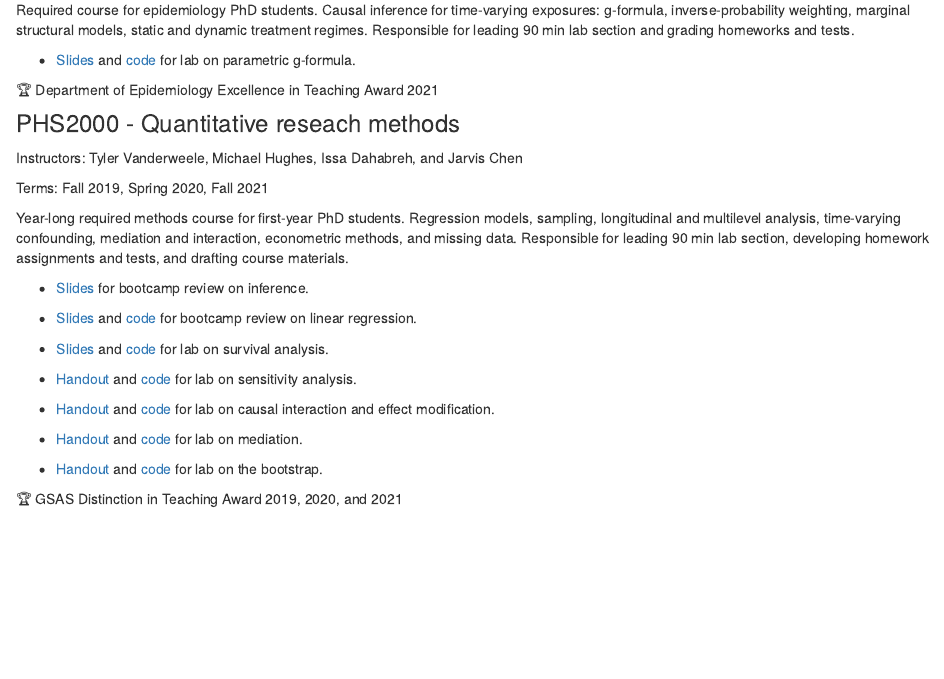
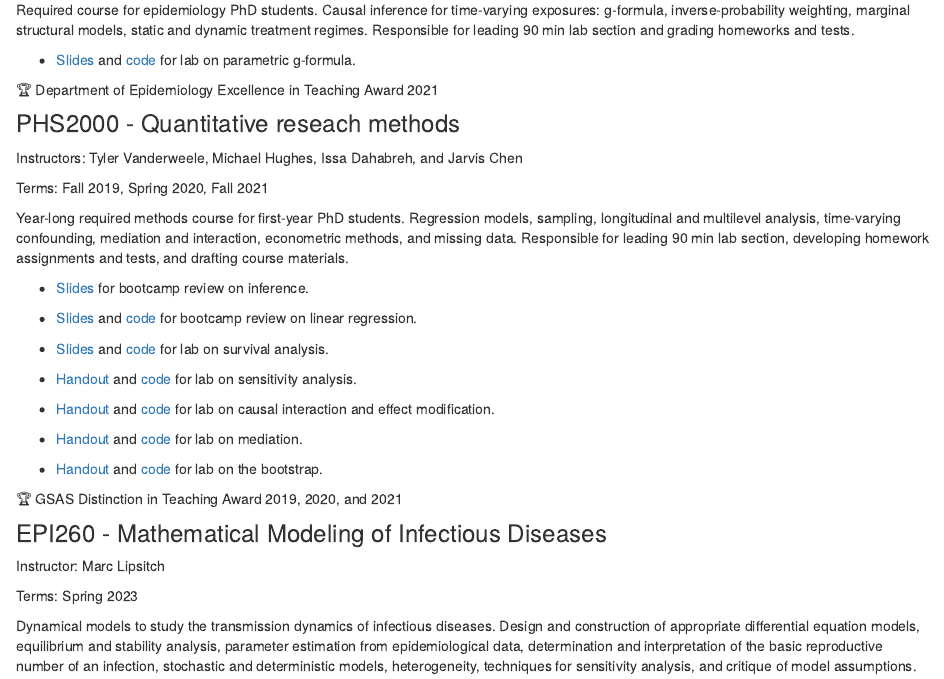
Before and after one commit to boyercb/boyercb.github.io, an R Markdown document (teaching.Rmd): the page in a window 1100 px wide, from 260 px down. Rendered offline with R 4.5, knitr and Pandoc, with nearby package versions; drawn as R Markdown's standard HTML page in place of the format the file asks for.

Commit message:
add epi260

```diff
--- a/teaching.Rmd
+++ b/teaching.Rmd
@@ -43,3 +43,11 @@ Year-long required methods course for first-year PhD students. Regression models
 - [Handout](files/teaching/lab6_bootstrap.pdf) and [code](files/teaching/lab6_bootstrap_code.zip) for lab on the bootstrap.
 
 🏆 GSAS Distinction in Teaching Award 2019, 2020, and 2021
+
+### EPI260 - Mathematical Modeling of Infectious Diseases
+
+Instructor: Marc Lipsitch
+
+Terms: Spring 2023
+
+Dynamical models to study the transmission dynamics of infectious diseases. Design and construction of appropriate differential equation models, equilibrium and stability analysis, parameter estimation from epidemiological data, determination and interpretation of the basic reproductive number of an infection, stochastic and deterministic models, heterogeneity, techniques for sensitivity analysis, and critique of model assumptions.
```
Also changed, not shown: 2 other files.
